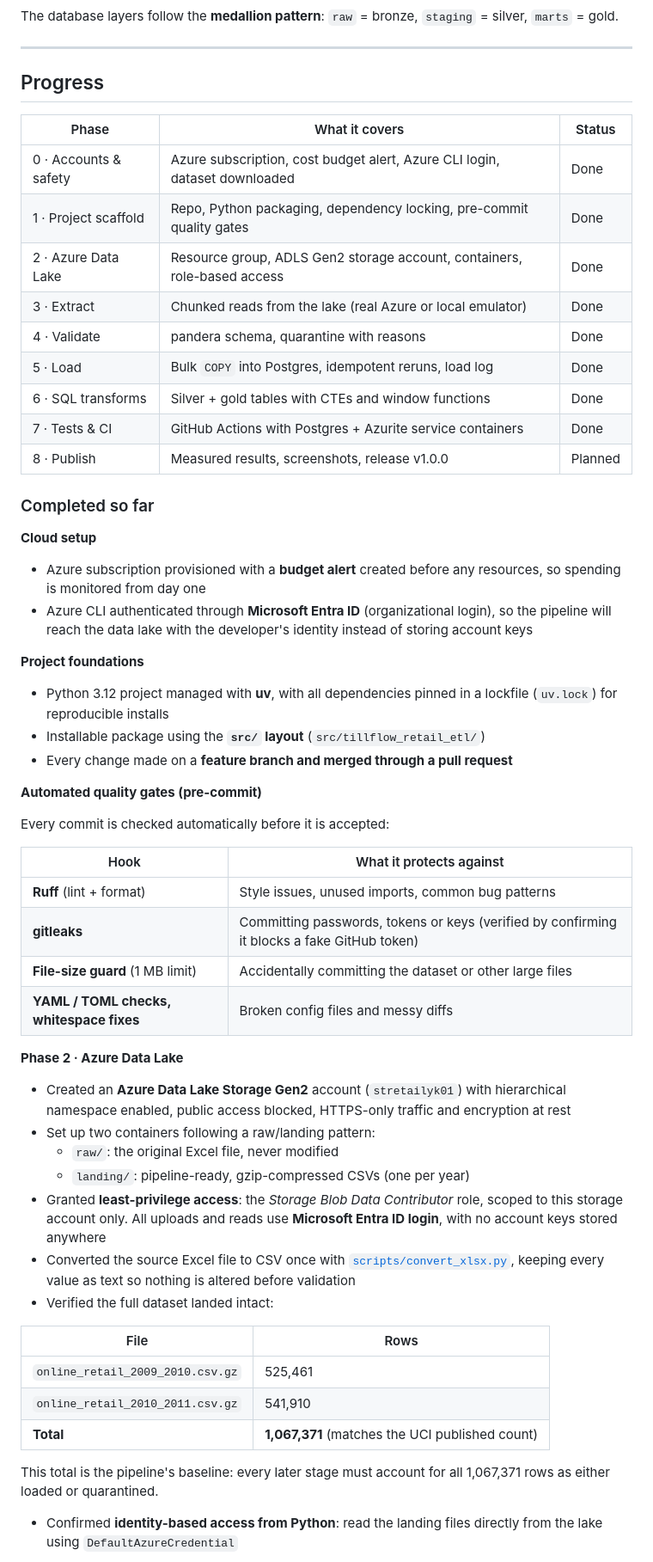
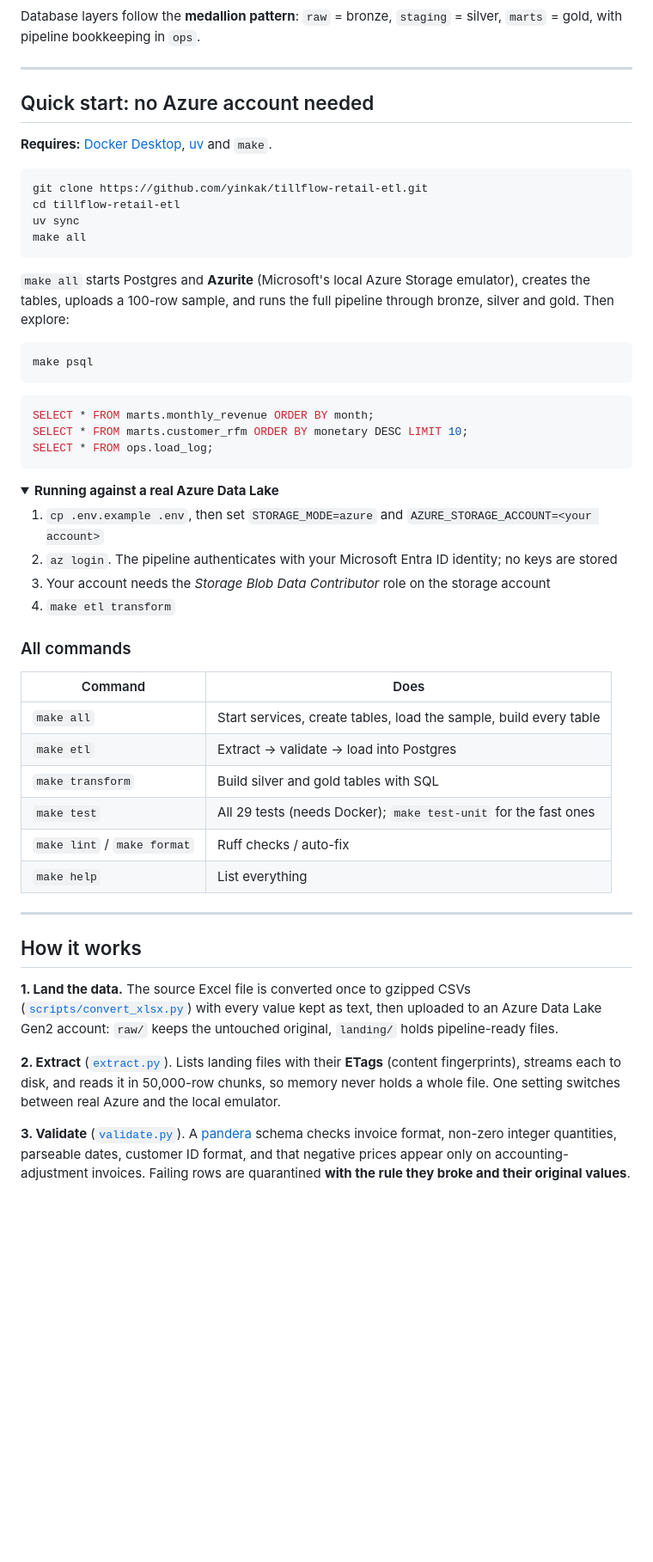
Before and after one commit to yinkak/tillflow-retail-etl, a Markdown page: README.md, the part around one of its changes. Shown at 86% size. GitHub-like rendering; folded sections open; blank space fills up the shorter version.

````diff
--- a/README.md
+++ b/README.md
@@ -52,64 +55,59 @@ flowchart TD
 ```
 
-The database layers follow the **medallion pattern**: `raw` = bronze, `staging` = silver, `marts` = gold.
+Database layers follow the **medallion pattern**: `raw` = bronze, `staging` = silver, `marts` = gold, with pipeline bookkeeping in `ops`.
 
 ---
 
-## Progress
+## Quick start: no Azure account needed
 
-| Phase                 | What it covers                                                             | Status  |
-| --------------------- | -------------------------------------------------------------------------- | ------- |
-| 0 · Accounts & safety | Azure subscription, cost budget alert, Azure CLI login, dataset downloaded | Done    |
-| 1 · Project scaffold  | Repo, Python packaging, dependency locking, pre-commit quality gates       | Done    |
-| 2 · Azure Data Lake   | Resource group, ADLS Gen2 storage account, containers, role-based access   | Done    |
-| 3 · Extract           | Chunked reads from the lake (real Azure or local emulator)                 | Done |
-| 4 · Validate          | pandera schema, quarantine with reasons                                    | Done |
-| 5 · Load              | Bulk `COPY` into Postgres, idempotent reruns, load log                     | Done |
-| 6 · SQL transforms    | Silver + gold tables with CTEs and window functions                        | Done |
-| 7 · Tests & CI        | GitHub Actions with Postgres + Azurite service containers                  | Done |
-| 8 · Publish           | Measured results, screenshots, release v1.0.0                              | Planned |
+**Requires:** [Docker Desktop](https://www.docker.com/products/docker-desktop/), [uv](https://docs.astral.sh/uv/) and `make`.
 
-### Completed so far
+```bash
+git clone https://github.com/yinkak/tillflow-retail-etl.git
+cd tillflow-retail-etl
+uv sync
+make all
+```
 
-**Cloud setup**
+`make all` starts Postgres and **Azurite** (Microsoft's local Azure Storage emulator), creates the tables, uploads a 100-row sample, and runs the full pipeline through bronze, silver and gold. Then explore:
 
-- Azure subscription provisioned with a **budget alert** created before any resources, so spending is monitored from day one
-- Azure CLI authenticated through **Microsoft Entra ID** (organizational login), so the pipeline will reach the data lake with the developer's identity instead of storing account keys
+```bash
+make psql
+```
+```sql
+SELECT * FROM marts.monthly_revenue ORDER BY month;
+SELECT * FROM marts.customer_rfm ORDER BY monetary DESC LIMIT 10;
+SELECT * FROM ops.load_log;
+```
 
-**Project foundations**
+<details>
+<summary><b>Running against a real Azure Data Lake</b></summary>
 
-- Python 3.12 project managed with **uv**, with all dependencies pinned in a lockfile (`uv.lock`) for reproducible installs
-- Installable package using the **`src/` layout** (`src/tillflow_retail_etl/`)
-- Every change made on a **feature branch and merged through a pull request**
+1. `cp .env.example .env`, then set `STORAGE_MODE=azure` and `AZURE_STORAGE_ACCOUNT=<your account>`
+2. `az login`. The pipeline authenticates with your Microsoft Entra ID identity; no keys are stored
+3. Your account needs the *Storage Blob Data Contributor* role on the storage account
+4. `make etl transform`
 
-**Automated quality gates (pre-commit)**
+</details>
 
-Every commit is checked automatically before it is accepted:
+### All commands
 
-| Hook                                     | What it protects against                                                                    |
-| ---------------------------------------- | ------------------------------------------------------------------------------------------- |
-| **Ruff** (lint + format)                 | Style issues, unused imports, common bug patterns                                           |
-| **gitleaks**                             | Committing passwords, tokens or keys (verified by confirming it blocks a fake GitHub token) |
-| **File-size guard** (1 MB limit)         | Accidentally committing the dataset or other large files                                    |
-| **YAML / TOML checks, whitespace fixes** | Broken config files and messy diffs                                                         |
+| Command | Does |
+| --- | --- |
+| `make all` | Start services, create tables, load the sample, build every table |
+| `make etl` | Extract → validate → load into Postgres |
+| `make transform` | Build silver and gold tables with SQL |
+| `make test` | All 29 tests (needs Docker); `make test-unit` for the fast ones |
+| `make lint` / `make format` | Ruff checks / auto-fix |
+| `make help` | List everything |
 
-**Phase 2 · Azure Data Lake**
+---
 
-- Created an **Azure Data Lake Storage Gen2** account (`stretailyk01`) with hierarchical namespace enabled, public access blocked, HTTPS-only traffic and encryption at rest
-- Set up two containers following a raw/landing pattern:
-  - `raw/`: the original Excel file, never modified
-  - `landing/`: pipeline-ready, gzip-compressed CSVs (one per year)
-- Granted **least-privilege access**: the _Storage Blob Data Contributor_ role, scoped to this storage account only. All uploads and reads use **Microsoft Entra ID login**, with no account keys stored anywhere
-- Converted the source Excel file to CSV once with [`scripts/convert_xlsx.py`](scripts/convert_xlsx.py), keeping every value as text so nothing is altered before validation
-- Verified the full dataset landed intact:
+## How it works
 
-| File                             | Rows                                            |
-| -------------------------------- | ----------------------------------------------- |
-| `online_retail_2009_2010.csv.gz` | 525,461                                         |
-| `online_retail_2010_2011.csv.gz` | 541,910                                         |
-| **Total**                        | **1,067,371** (matches the UCI published count) |
+**1. Land the data.** The source Excel file is converted once to gzipped CSVs ([`scripts/convert_xlsx.py`](scripts/convert_xlsx.py)) with every value kept as text, then uploaded to an Azure Data Lake Gen2 account: `raw/` keeps the untouched original, `landing/` holds pipeline-ready files.
 
-This total is the pipeline's baseline: every later stage must account for all 1,067,371 rows as either loaded or quarantined.
+**2. Extract** ([`extract.py`](src/tillflow_retail_etl/extract.py)). Lists landing files with their **ETags** (content fingerprints), streams each to disk, and reads it in 50,000-row chunks, so memory never holds a whole file. One setting switches between real Azure and the local emulator.
 
-- Confirmed **identity-based access from Python**: read the landing files directly from the lake using `DefaultAzureCredential`
+**3. Validate** ([`validate.py`](src/tillflow_retail_etl/validate.py)). A [pandera](https://pandera.readthedocs.io/) schema checks invoice format, non-zero integer quantities, parseable dates, customer ID format, and that negative prices appear only on accounting-adjustment invoices. Failing rows are quarantined **with the rule they broke and their original values**.
 
````
Also changed, not shown: other parts of README.md (+128 -135 lines), docs/BUILD_LOG.md (added, +180 -0 lines), docs/img/ci-runs.png (added), docs/img/load-log.png (added).
